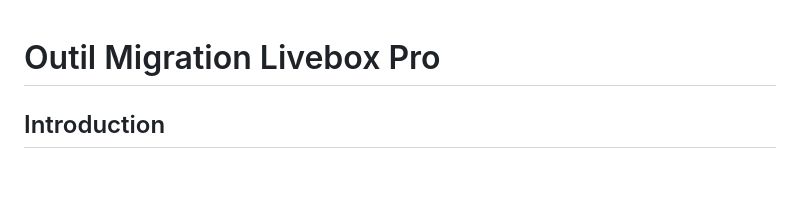
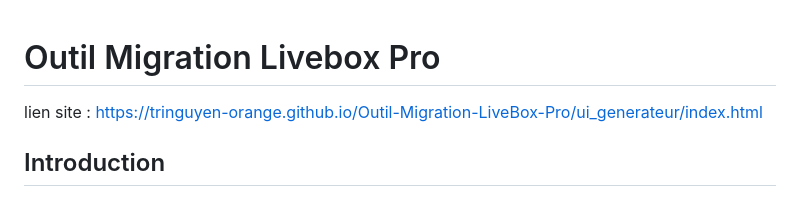
Before and after one commit to TriNGUYEN-Orange/Outil-Migration-LiveBox-Pro, a Markdown page: README.md, the part around the change. Rendered like a GitHub page; blank space fills up the shorter version.

```diff
--- a/README.md
+++ b/README.md
@@ -1,4 +1,6 @@
 # Outil Migration Livebox Pro
+
+lien site : https://tringuyen-orange.github.io/Outil-Migration-LiveBox-Pro/ui_generateur/index.html
 
 ## Introduction
 Ce projet est un outil d'automatisation (sous forme de Bookmarklet / JavaScript injecté directement dans le navigateur) permettant d'extraire (Extraction) la configuration des routeurs Orange Livebox Pro. Toutes les données extraites sont automatiquement sauvegardées dans un fichier JSON (`livebox_migration_config.json`).
```
